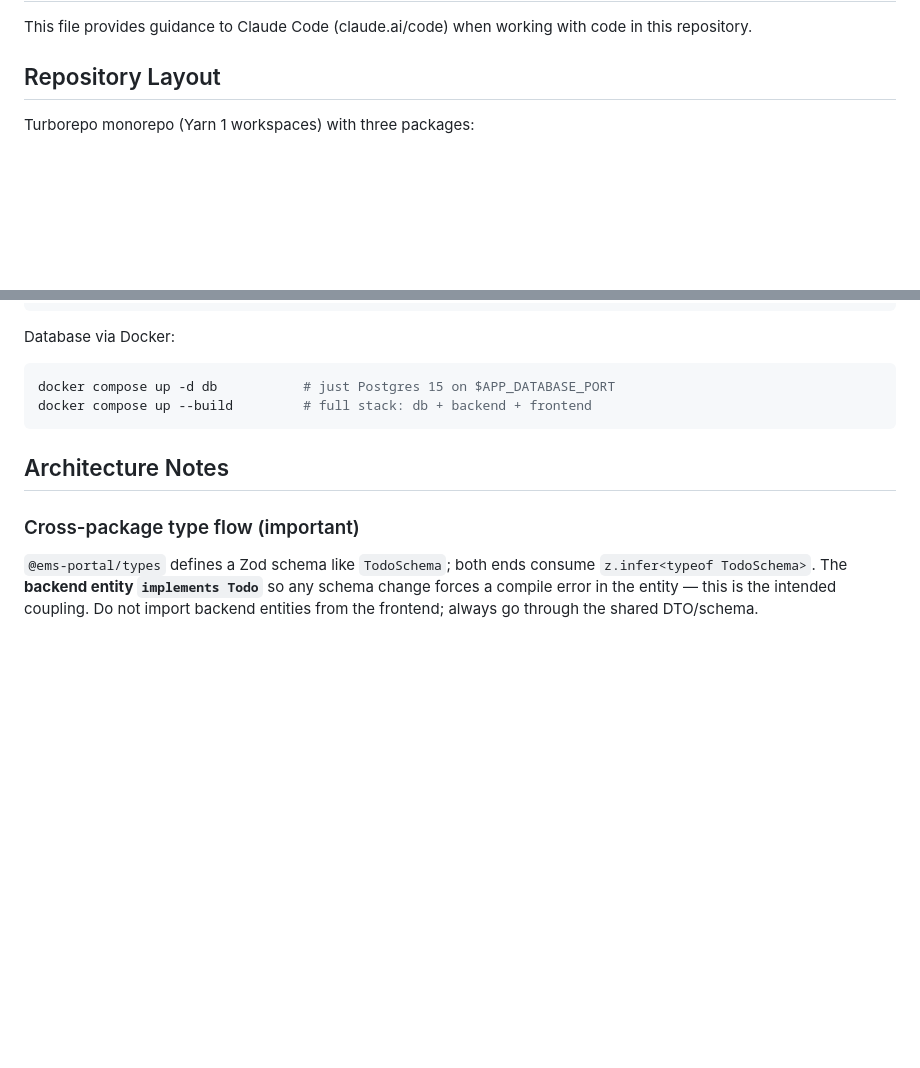
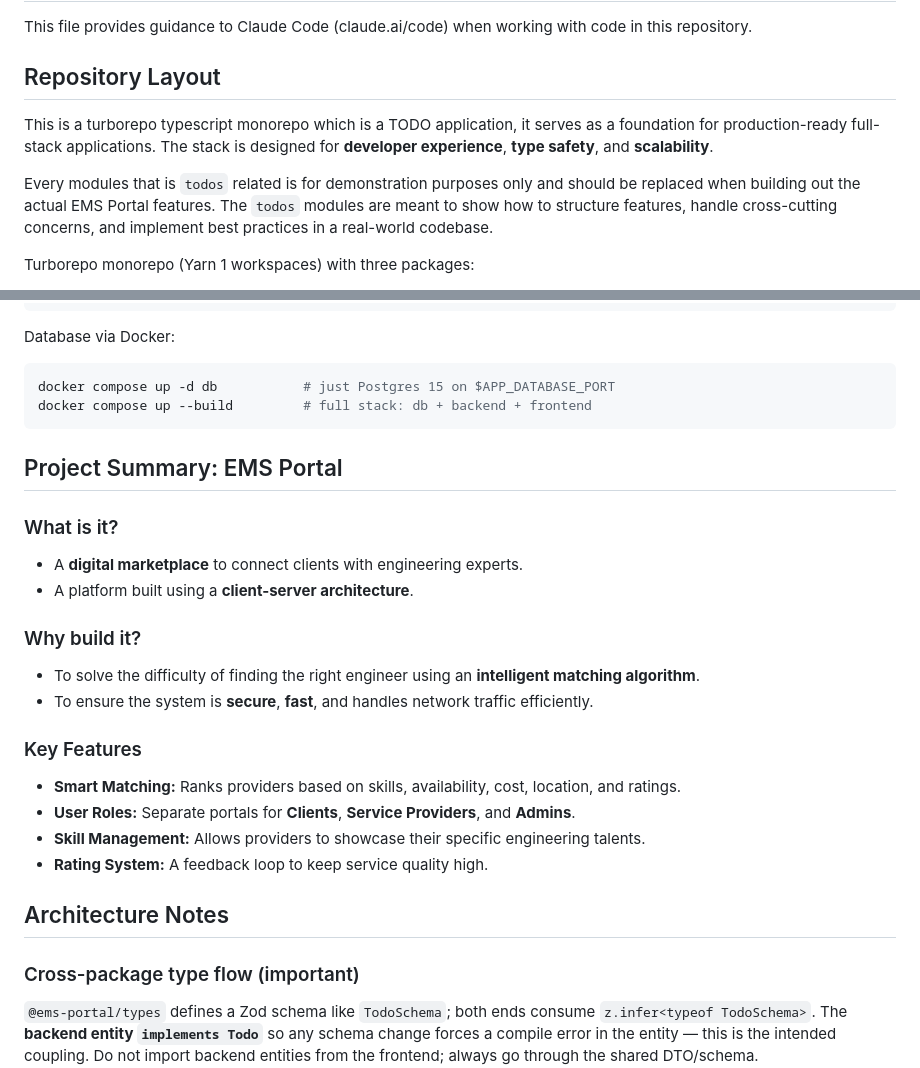
Before and after one commit to vquang-ph/ems-portal, a Markdown page: CLAUDE.md, 2 parts joined by grey strips. GitHub-like rendering; blank space fills up the shorter version.

Commit message:
chore: update claude.md

````diff
--- a/CLAUDE.md
+++ b/CLAUDE.md
@@ -3,6 +3,10 @@
 This file provides guidance to Claude Code (claude.ai/code) when working with code in this repository.
 
 ## Repository Layout
+
+This is a turborepo typescript monorepo which is a TODO application, it serves as a foundation for production-ready full-stack applications. The stack is designed for **developer experience**, **type safety**, and **scalability**.
+
+Every modules that is `todos` related is for demonstration purposes only and should be replaced when building out the actual EMS Portal features. The `todos` modules are meant to show how to structure features, handle cross-cutting concerns, and implement best practices in a real-world codebase.
 
 Turborepo monorepo (Yarn 1 workspaces) with three packages:
 
@@ -58,6 +62,23 @@ docker compose up -d db           # just Postgres 15 on $APP_DATABASE_PORT
 docker compose up --build         # full stack: db + backend + frontend
 ```
 
+## Project Summary: EMS Portal
+
+### What is it?
+* A **digital marketplace** to connect clients with engineering experts.
+* A platform built using a **client-server architecture**.
+
+### Why build it?
+* To solve the difficulty of finding the right engineer using an **intelligent matching algorithm**.
+* To ensure the system is **secure**, **fast**, and handles network traffic efficiently.
+
+### Key Features
+* **Smart Matching:** Ranks providers based on skills, availability, cost, location, and ratings.
+* **User Roles:** Separate portals for **Clients**, **Service Providers**, and **Admins**.
+* **Skill Management:** Allows providers to showcase their specific engineering talents.
+* **Rating System:** A feedback loop to keep service quality high.
+
+
 ## Architecture Notes
 
 ### Cross-package type flow (important)
````
